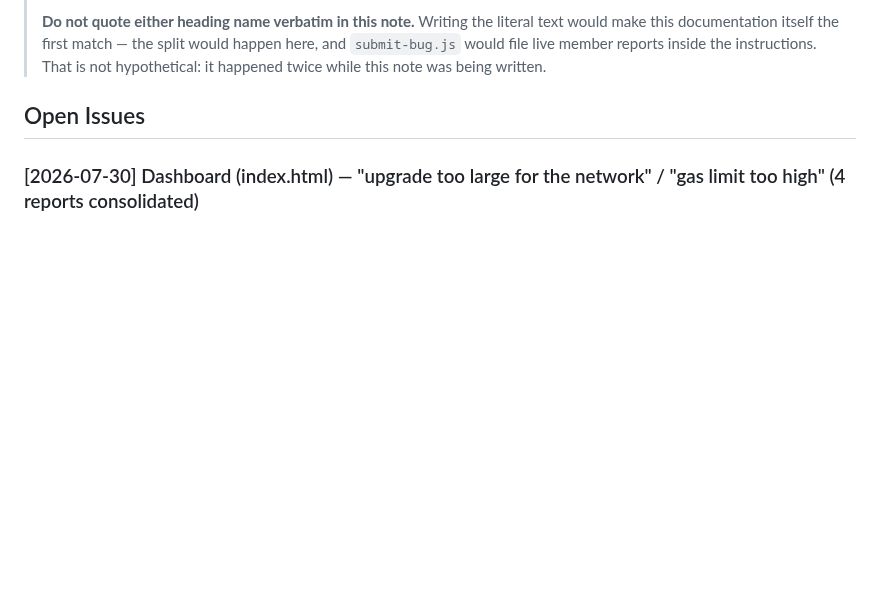
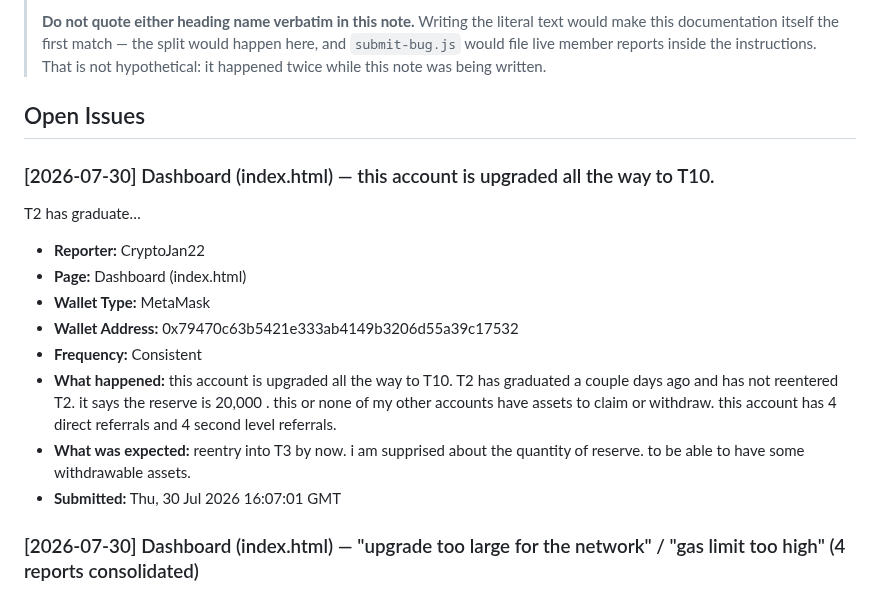
Before and after one commit to CryptoTechSXM/cryptonova-testnet-app, a Markdown page: BUGS.md, the part around the change. Drawn GitHub-style; blank space fills up the shorter version.

Commit message:
bug-report(2026-07-30): Dashboard — new report

```diff
--- a/BUGS.md
+++ b/BUGS.md
@@ -36,6 +36,24 @@
 > being written.
 
 ## Open Issues
+
+### [2026-07-30] Dashboard (index.html) — this account is upgraded all the way to T10.
+T2 has graduate…
+- **Reporter:** CryptoJan22
+- **Page:** Dashboard (index.html)
+- **Wallet Type:** MetaMask
+- **Wallet Address:** 0x79470c63b5421e333ab4149b3206d55a39c17532
+- **Frequency:** Consistent
+- **What happened:** this account is upgraded all the way to T10.
+T2 has graduated a couple days ago and has not reentered T2.
+it says the reserve is 20,000 .
+this or none of my other accounts have assets to claim or withdraw.
+this account has 4 direct referrals and 4 second level referrals.
+- **What was expected:** reentry into T3 by now.
+i am supprised about the quantity of reserve.
+to be able to have some withdrawable assets.
+- **Submitted:** Thu, 30 Jul 2026 16:07:01 GMT
+
 
 ### [2026-07-30] Dashboard (index.html) — "upgrade too large for the network" / "gas limit too high" (4 reports consolidated)
 - **Reporter:** Maximum_71 (wallets 0x99b52ee9, 0x7010ad1e, 0xde580069, 0x18750a2c)
```
